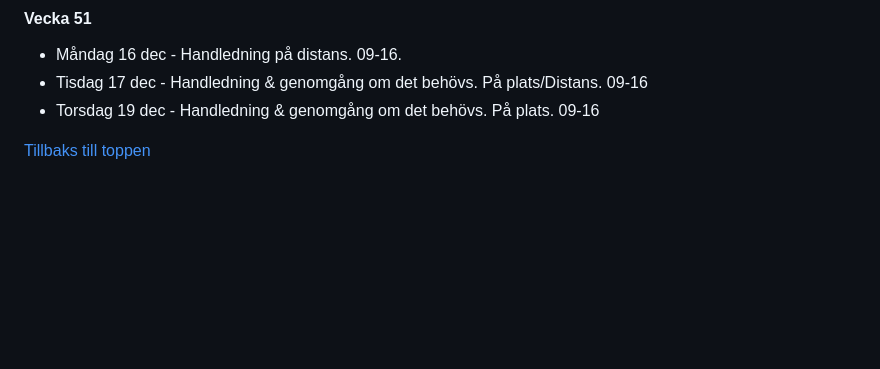
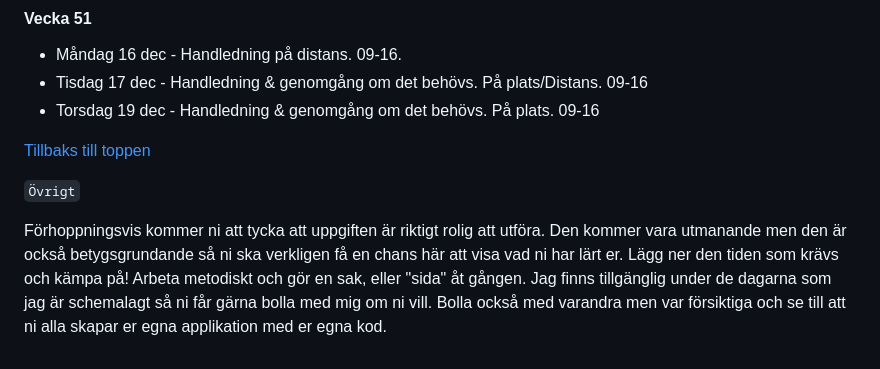
Before and after one commit to lukebike/grade-based-assignment-frontend, a Markdown page: README.md, the part around the change printed below. GitHub-like rendering; blank space fills up the shorter version.

```diff
--- a/README.md
+++ b/README.md
@@ -147,3 +147,7 @@ De kommande två veckorna så är jag schemalagt på extra handledningspass för
 - Torsdag 19 dec - Handledning & genomgång om det behövs. På plats. 09-16
 
 [Tillbaks till toppen](#inlämningsuppgfit-grundläggande-programmering---the-cocktail-db)
+
+`Övrigt`
+
+Förhoppningsvis kommer ni att tycka att uppgiften är riktigt rolig att utföra. Den kommer vara utmanande men den är också betygsgrundande så ni ska verkligen få en chans här att visa vad ni har lärt er. Lägg ner den tiden som krävs och kämpa på! Arbeta metodiskt och gör en sak, eller "sida" åt gången. Jag finns tillgänglig under de dagarna som jag är schemalagt så ni får gärna bolla med mig om ni vill. Bolla också med varandra men var försiktiga och se till att ni alla skapar er egna applikation med er egna kod.
```
Also changed, not shown: other parts of README.md (+2 -2 lines).
